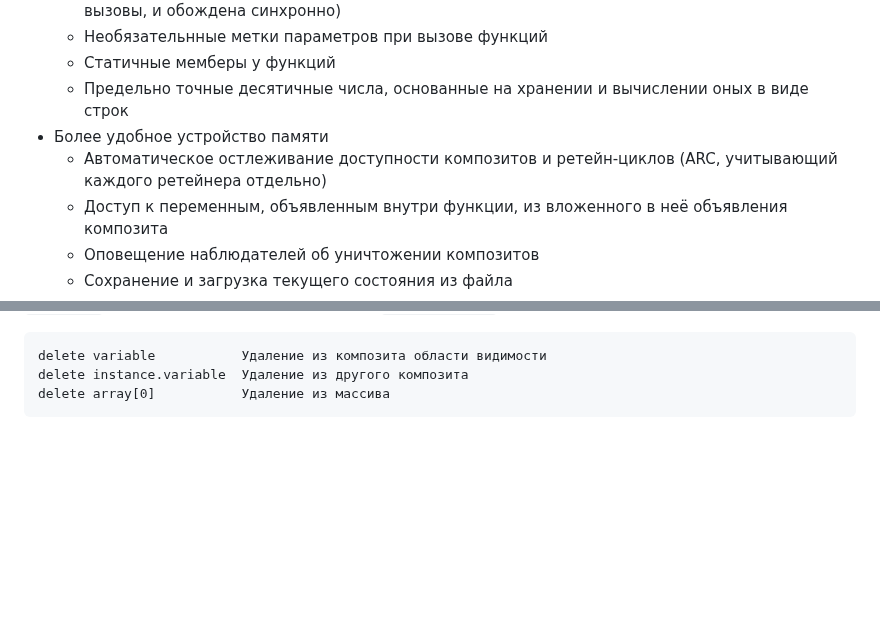
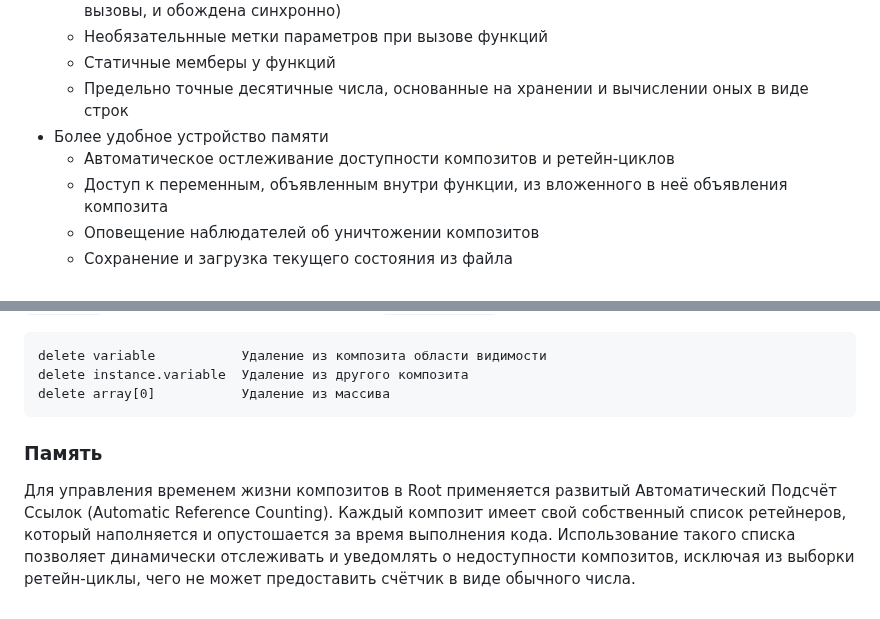
Before and after one commit to sziberov/Root-Language, a Markdown page: README.md, 2 parts joined by grey strips. GitHub-like rendering; blank space fills up the shorter version.

````diff
--- a/README.md
+++ b/README.md
@@ -19,7 +19,7 @@
    - Статичные мемберы у функций
    - Предельно точные десятичные числа, основанные на хранении и вычислении оных в виде строк
 - Более удобное устройство памяти
-   - Автоматическое остлеживание доступности композитов и ретейн-циклов (ARC, учитывающий каждого ретейнера отдельно)
+   - Автоматическое остлеживание доступности композитов и ретейн-циклов
    - Доступ к переменным, объявленным внутри функции, из вложенного в неё объявления композита
    - Оповещение наблюдателей об уничтожении композитов
    - Сохранение и загрузка текущего состояния из файла
@@ -315,3 +315,7 @@ delete variable           Удаление из композита област
 delete instance.variable  Удаление из другого композита
 delete array[0]           Удаление из массива
 ```
+
+### Память
+
+Для управления временем жизни композитов в Root применяется развитый Автоматический Подсчёт Ссылок (Automatic Reference Counting). Каждый композит имеет свой собственный список ретейнеров, который наполняется и опустошается за время выполнения кода. Использование такого списка позволяет динамически отслеживать и уведомлять о недоступности композитов, исключая из выборки ретейн-циклы, чего не может предоставить счётчик в виде обычного числа.
````
